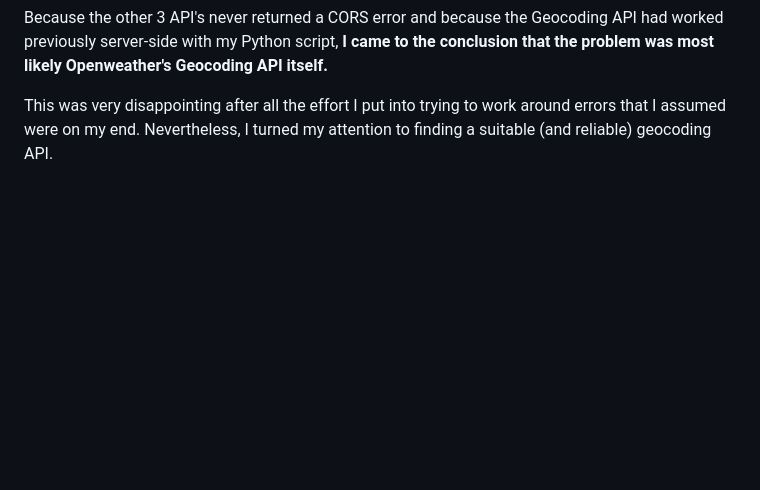
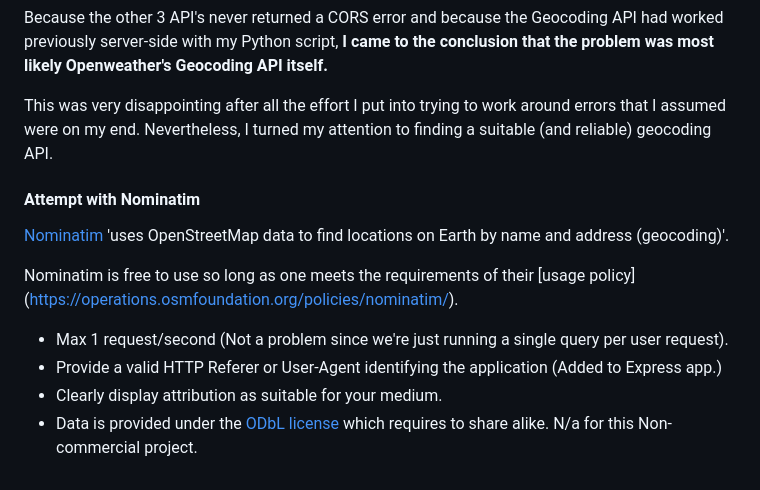
Before and after one commit to phillipashford/weather-tracker, a Markdown page: README.md, the part around the change. Rendered like a GitHub page; blank space fills up the shorter version.

```diff
--- a/README.md
+++ b/README.md
@@ -163,3 +163,14 @@ After much headscratching and sifting through stackoverflow threads, I went back
 Because the other 3 API's never returned a CORS error and because the Geocoding API had worked previously server-side with my Python script, **I came to the conclusion that the problem was most likely Openweather's Geocoding API itself.**
 
 This was very disappointing after all the effort I put into trying to work around errors that I assumed were on my end. Nevertheless, I turned my attention to finding a suitable (and reliable) geocoding API.
+
+#### Attempt with Nominatim
+
+[Nominatim](https://nominatim.org/) 'uses OpenStreetMap data to find locations on Earth by name and address (geocoding)'.
+
+Nominatim is free to use so long as one meets the requirements of their [usage policy] (https://operations.osmfoundation.org/policies/nominatim/).
+
+- Max 1 request/second (Not a problem since we're just running a single query per user request).
+- Provide a valid HTTP Referer or User-Agent identifying the application (Added to Express app.)
+- Clearly display attribution as suitable for your medium.
+- Data is provided under the [ODbL license](https://opendatacommons.org/licenses/odbl/) which requires to share alike. N/a for this Non-commercial project.
```
